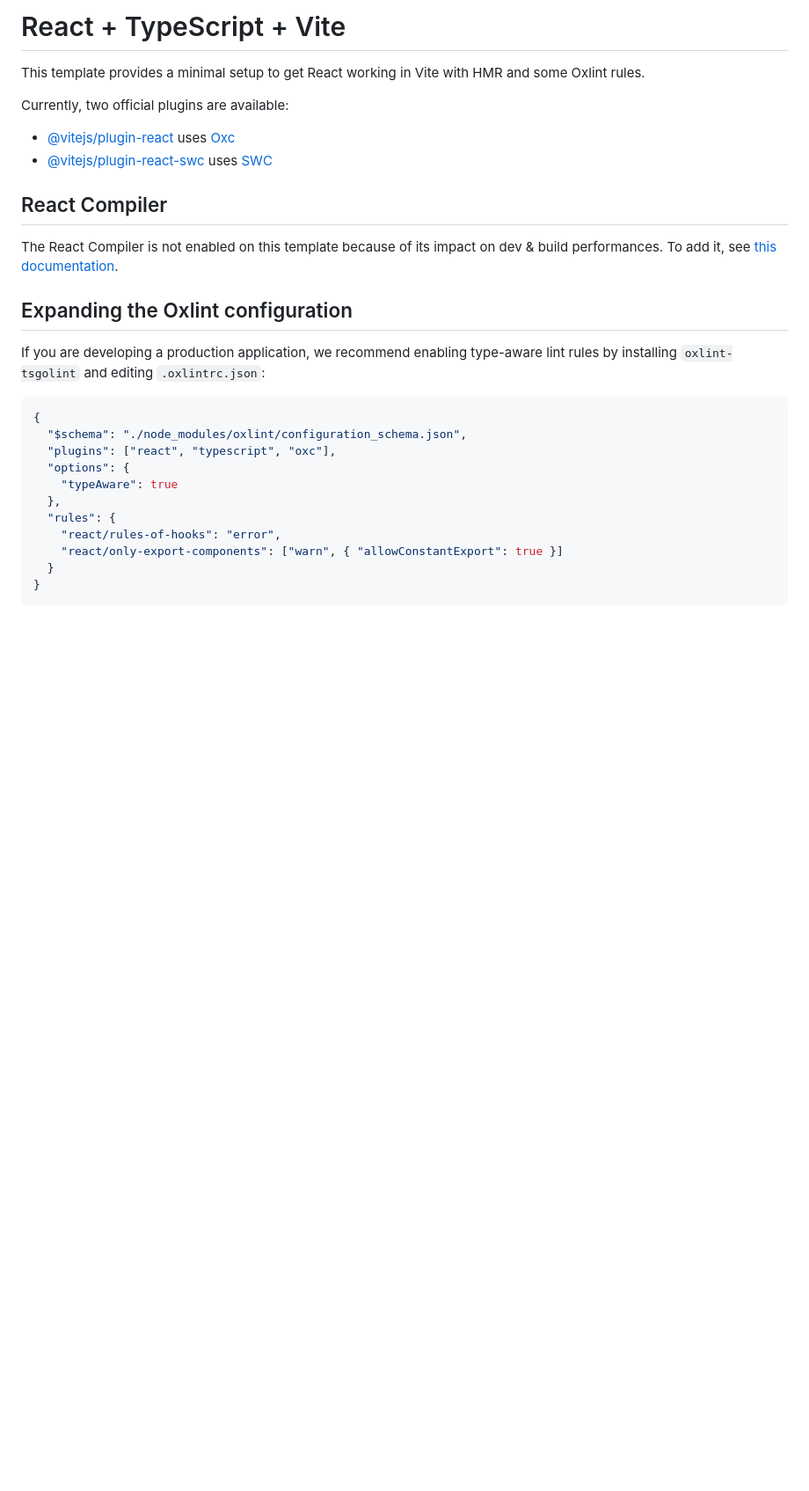
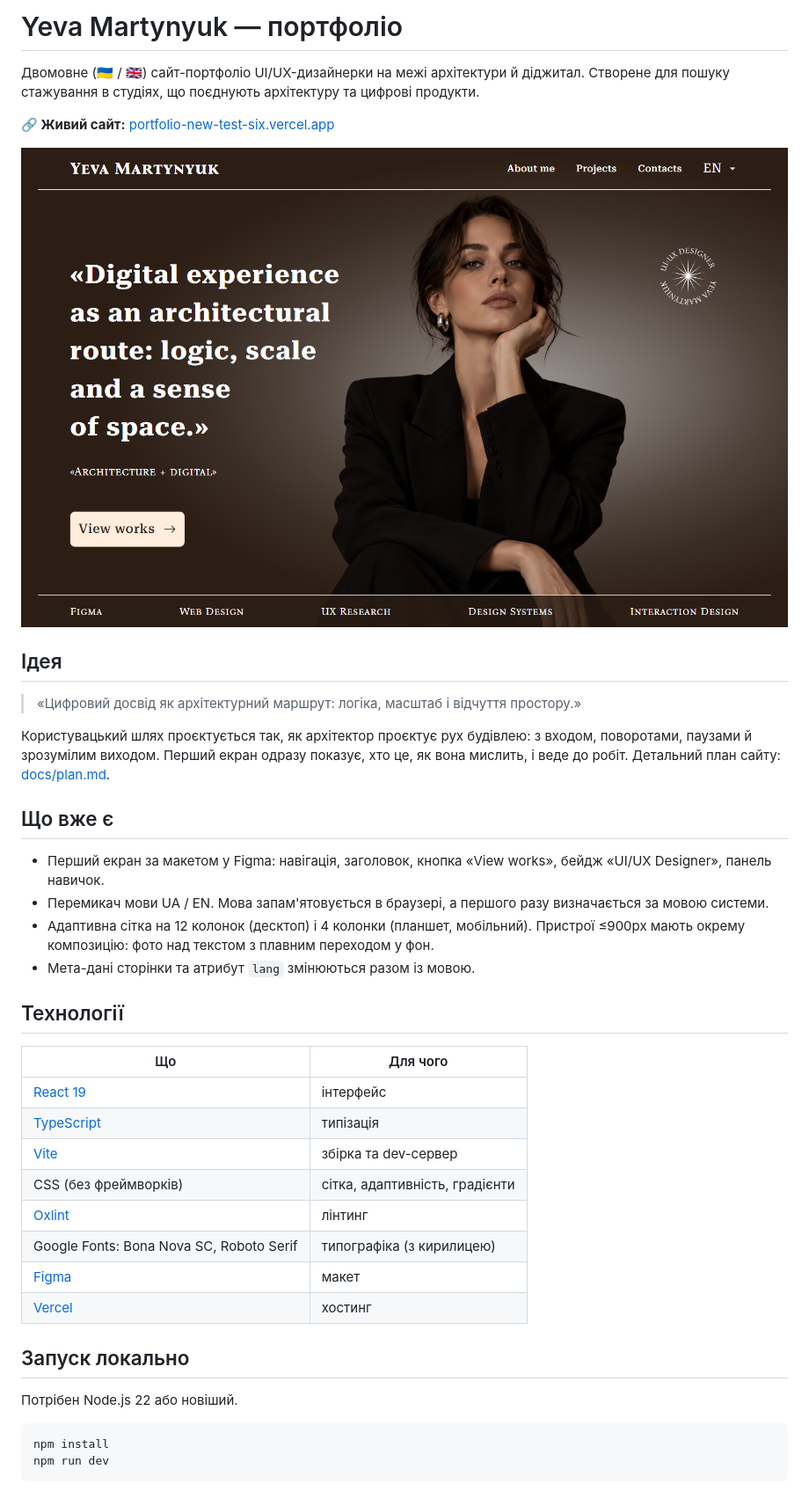
Before and after one commit to AnzhelaMaiboroda/portfolio-new-test, a Markdown page: README.md, the part around one of its changes. Shown at 88% size. GitHub-like rendering; pictures changed too: docs/screenshot.png (added); blank space fills up the shorter version.

Commit message:
Replace template README with portfolio description, stack, screenshot and live link
Co-Authored-By: Claude Sonnet 5.5 <noreply@anthropic.com>

````diff
--- a/README.md
+++ b/README.md
@@ -1,31 +1,43 @@
-# React + TypeScript + Vite
+# Yeva Martynyuk — портфоліо
 
-This template provides a minimal setup to get React working in Vite with HMR and some Oxlint rules.
+Двомовне (🇺🇦 / 🇬🇧) сайт-портфоліо UI/UX-дизайнерки на межі архітектури й діджитал. Створене для пошуку стажування в студіях, що поєднують архітектуру та цифрові продукти.
 
-Currently, two official plugins are available:
+**🔗 Живий сайт:** [portfolio-new-test-six.vercel.app](https://portfolio-new-test-six.vercel.app)
 
-- [@vitejs/plugin-react](https://github.com/vitejs/vite-plugin-react/blob/main/packages/plugin-react) uses [Oxc](https://oxc.rs)
-- [@vitejs/plugin-react-swc](https://github.com/vitejs/vite-plugin-react/blob/main/packages/plugin-react-swc) uses [SWC](https://swc.rs/)
+![Перший екран сайту](docs/screenshot.png)
 
-## React Compiler
+## Ідея
 
-The React Compiler is not enabled on this template because of its impact on dev & build performances. To add it, see [this documentation](https://react.dev/learn/react-compiler/installation).
+> «Цифровий досвід як архітектурний маршрут: логіка, масштаб і відчуття простору.»
 
-## Expanding the Oxlint configuration
+Користувацький шлях проєктується так, як архітектор проєктує рух будівлею: з входом, поворотами, паузами й зрозумілим виходом. Перший екран одразу показує, хто це, як вона мислить, і веде до робіт. Детальний план сайту: [docs/plan.md](docs/plan.md).
 
-If you are developing a production application, we recommend enabling type-aware lint rules by installing `oxlint-tsgolint` and editing `.oxlintrc.json`:
+## Що вже є
 
-```json
-{
-  "$schema": "./node_modules/oxlint/configuration_schema.json",
-  "plugins": ["react", "typescript", "oxc"],
-  "options": {
-    "typeAware": true
-  },
-  "rules": {
-    "react/rules-of-hooks": "error",
-    "react/only-export-components": ["warn", { "allowConstantExport": true }]
-  }
-}
+- Перший екран за макетом у Figma: навігація, заголовок, кнопка «View works», бейдж «UI/UX Designer», панель навичок.
+- Перемикач мови UA / EN. Мова запам'ятовується в браузері, а першого разу визначається за мовою системи.
+- Адаптивна сітка на 12 колонок (десктоп) і 4 колонки (планшет, мобільний). Пристрої ≤900px мають окрему композицію: фото над текстом з плавним переходом у фон.
+- Мета-дані сторінки та атрибут `lang` змінюються разом із мовою.
+
+## Технології
+
+| Що | Для чого |
+| --- | --- |
+| [React 19](https://react.dev) | інтерфейс |
+| [TypeScript](https://www.typescriptlang.org) | типізація |
+| [Vite](https://vite.dev) | збірка та dev-сервер |
+| CSS (без фреймворків) | сітка, адаптивність, градієнти |
+| [Oxlint](https://oxc.rs) | лінтинг |
+| Google Fonts: Bona Nova SC, Roboto Serif | типографіка (з кирилицею) |
+| [Figma](https://www.figma.com) | макет |
+| [Vercel](https://vercel.com) | хостинг |
+
+## Запуск локально
+
+Потрібен Node.js 22 або новіший.
+
+```bash
+npm install
+npm run dev
 ```
 
````
Also changed, not shown: other parts of README.md (+22 -1 lines).
